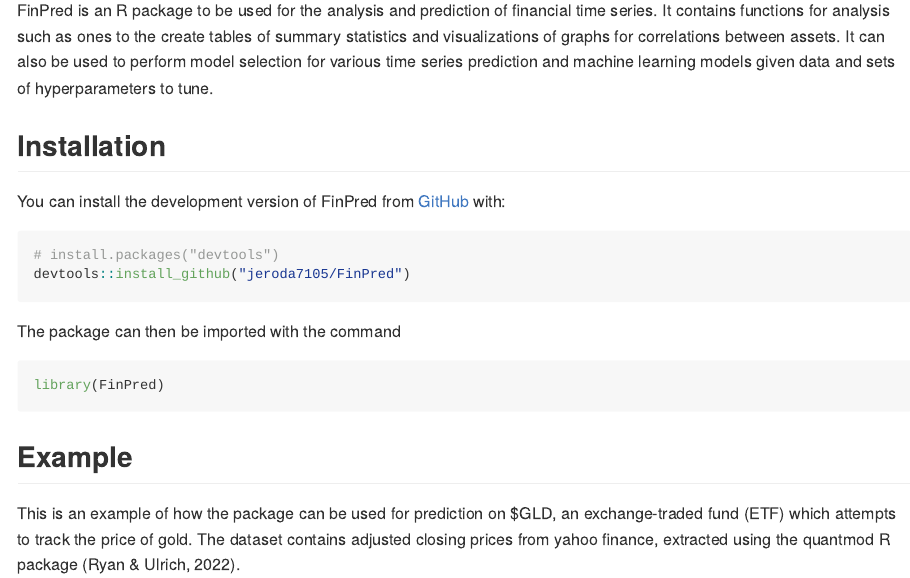
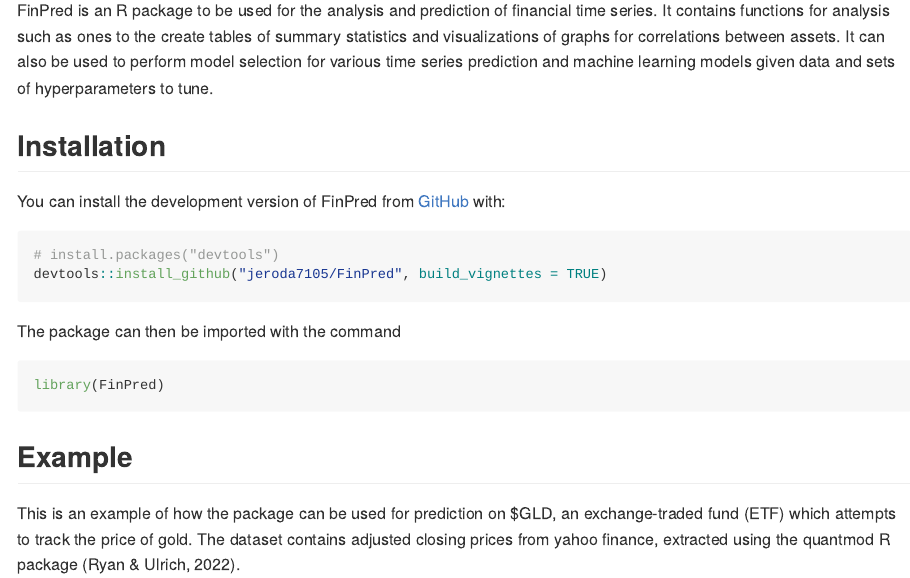
Before and after one commit to jeroda7105/FinPred, an R Markdown document (README.Rmd): the page in a window 1100 px wide, from 110 px down. The pictures show the output file README.md that the author committed with the source, drawn offline in the style of GitHub.

Commit message:
Added build_vignettes to installation instructions

````diff
--- a/README.Rmd
+++ b/README.Rmd
@@ -26,7 +26,7 @@
 
 ``` r
 # install.packages("devtools")
-devtools::install_github("jeroda7105/FinPred")
+devtools::install_github("jeroda7105/FinPred", build_vignettes = TRUE)
 
 ```
 The package can then be imported with the command
````
Also changed, not shown: vignettes/FinPred-vignette.Rmd (+1 -1 lines), README.md, 1 other file.
